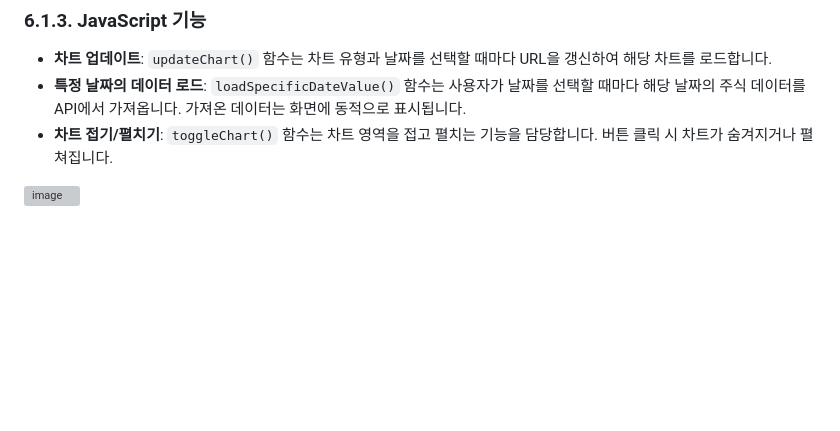
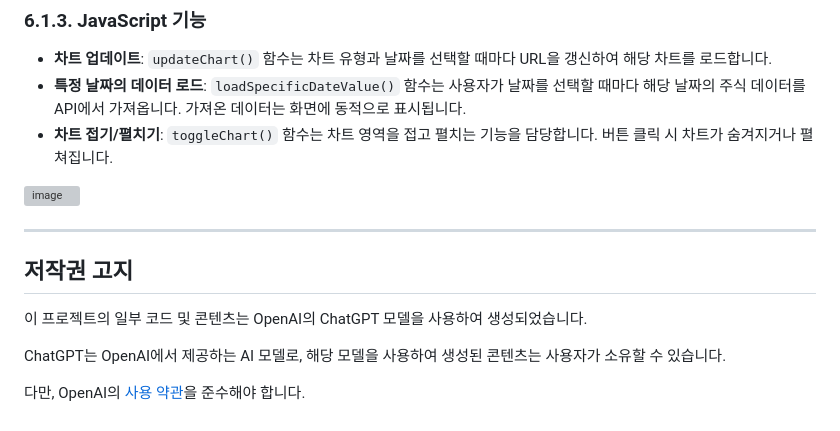
Before and after one commit to sw-dreamer/yahoo-finance, a Markdown page: README.md, the part around the change. GitHub-like rendering; blank space fills up the shorter version; grey boxes are pictures that could not be loaded.

```diff
--- a/README.md
+++ b/README.md
@@ -180,3 +180,14 @@ Flask 애플리케이션은 주식 데이터를 조회하고, 차트를 렌더
 - **차트 접기/펼치기**: `toggleChart()` 함수는 차트 영역을 접고 펼치는 기능을 담당합니다. 버튼 클릭 시 차트가 숨겨지거나 펼쳐집니다.
 
 ![image](https://github.com/user-attachments/assets/3cf6c0e4-56a2-421e-99a2-18aaecf69f32)
+
+
+---
+
+## 저작권 고지
+
+이 프로젝트의 일부 코드 및 콘텐츠는 OpenAI의 ChatGPT 모델을 사용하여 생성되었습니다.
+
+ChatGPT는 OpenAI에서 제공하는 AI 모델로, 해당 모델을 사용하여 생성된 콘텐츠는 사용자가 소유할 수 있습니다.
+
+다만, OpenAI의 [사용 약관](https://openai.com/policies/terms-of-use)을 준수해야 합니다.
```
